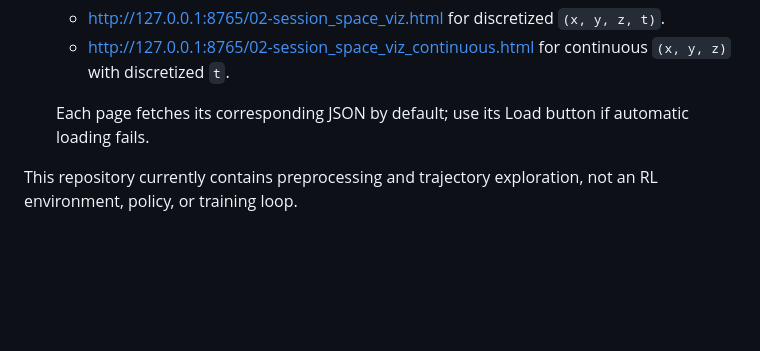
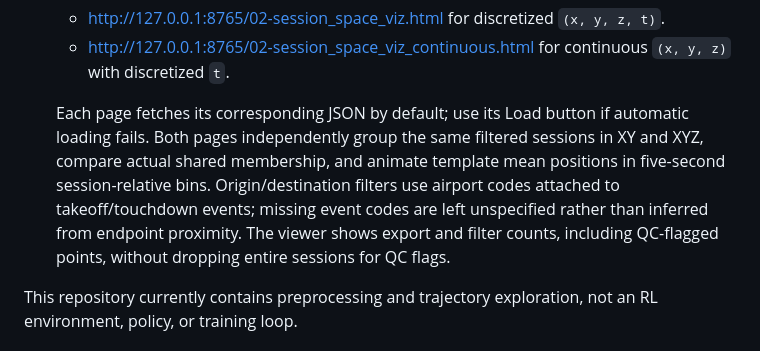
Before and after one commit to SNaveenMathew/FlightPathAnalysis, a Markdown page: README.md, the part around the change. GitHub-like rendering; blank space fills up the shorter version.

Commit message:
docs: describe trajectory viewer metrics

```diff
--- a/README.md
+++ b/README.md
@@ -61,7 +61,13 @@ prerequisites or alternatives.
      continuous `(x, y, z)` with discretized `t`.
 
    Each page fetches its corresponding JSON by default; use its Load button
-   if automatic loading fails.
+   if automatic loading fails. Both pages independently group the same filtered
+   sessions in XY and XYZ, compare actual shared membership, and animate template
+   mean positions in five-second session-relative bins. Origin/destination filters
+   use airport codes attached to takeoff/touchdown events; missing event codes are
+   left unspecified rather than inferred from endpoint proximity. The viewer shows
+   export and filter counts, including QC-flagged points, without dropping entire
+   sessions for QC flags.
 
 This repository currently contains preprocessing and trajectory exploration,
 not an RL environment, policy, or training loop.
```
